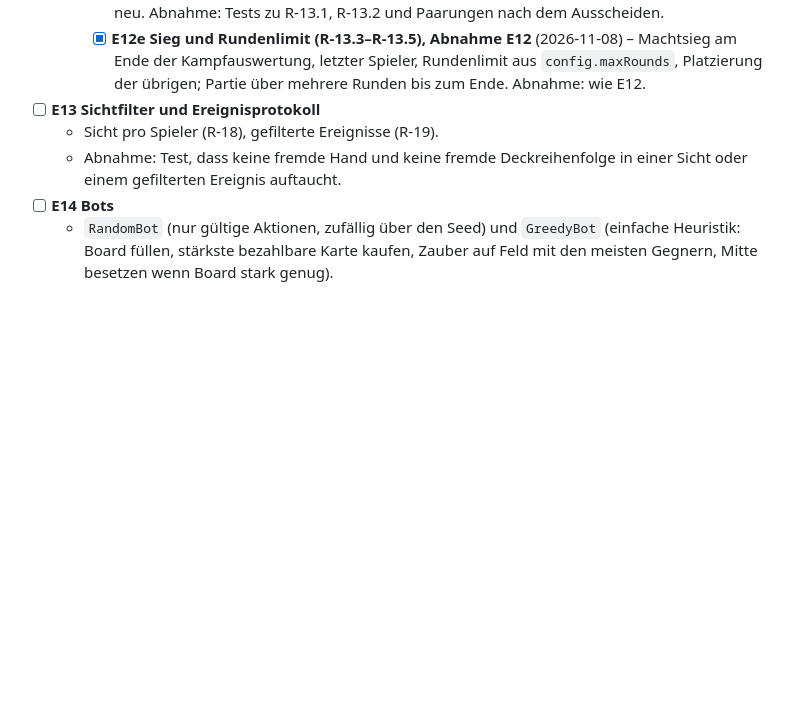
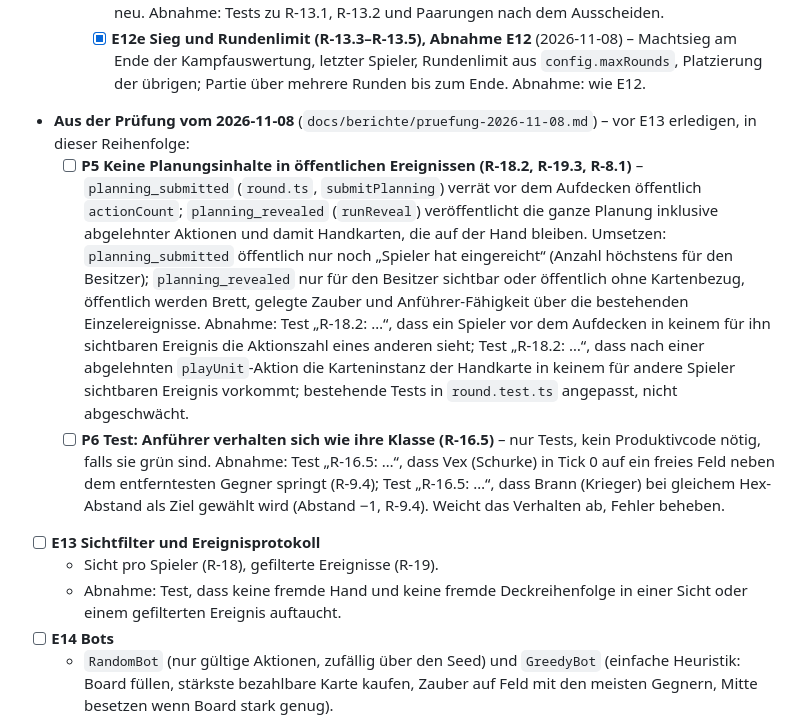
Before and after one commit to JanPatrickSchmidt/StrategyGameTest, a Markdown page: docs/BACKLOG.md, the part around the change. Drawn GitHub-style; blank space fills up the shorter version.

Commit message:
Prüfung 2026-11-08: Bericht, Aufgaben P5 und P6
Co-Authored-By: Claude Opus 5.5 <noreply@anthropic.com>
Claude-Session: https://claude.ai/code/session_01Dr5RhAUtnF3LqaegT7rmDC

```diff
--- a/docs/BACKLOG.md
+++ b/docs/BACKLOG.md
@@ -96,6 +96,9 @@ Ziel: Die komplette Spiellogik des Mini-Sets läuft ohne Grafik, getestet, mit B
     - [x] **E12c Schwung und Trotz, Anführer-XP (R-10.6, R-10.8)** (2026-11-07) – Runde gewonnen/verloren/neutral nach Frontkämpfen, Serien, Bonusgold aus `config.streakGold`; Anführer +1 XP bei Teilnahme und Überleben. Abnahme: Tests zu R-10.6 (alle Stufen, neutrale Runde) und R-10.8.
     - [x] **E12d Ausscheiden und Platzierung (R-13.1, R-13.2, R-2.2–R-2.5)** (2026-11-07) – nach der Kampfauswertung ausscheiden (Einheiten verlassen das Spiel), Platzierung mit Gleichständen (Leben vor dem Schaden der Runde, Machtpunkte, geteilt), Nachbarn im nächsten Kampf neu. Abnahme: Tests zu R-13.1, R-13.2 und Paarungen nach dem Ausscheiden.
     - [x] **E12e Sieg und Rundenlimit (R-13.3–R-13.5), Abnahme E12** (2026-11-08) – Machtsieg am Ende der Kampfauswertung, letzter Spieler, Rundenlimit aus `config.maxRounds`, Platzierung der übrigen; Partie über mehrere Runden bis zum Ende. Abnahme: wie E12.
+- **Aus der Prüfung vom 2026-11-08** (`docs/berichte/pruefung-2026-11-08.md`) – vor E13 erledigen, in dieser Reihenfolge:
+  - [ ] **P5 Keine Planungsinhalte in öffentlichen Ereignissen (R-18.2, R-19.3, R-8.1)** – `planning_submitted` (`round.ts`, `submitPlanning`) verrät vor dem Aufdecken öffentlich `actionCount`; `planning_revealed` (`runReveal`) veröffentlicht die ganze Planung inklusive abgelehnter Aktionen und damit Handkarten, die auf der Hand bleiben. Umsetzen: `planning_submitted` öffentlich nur noch „Spieler hat eingereicht“ (Anzahl höchstens für den Besitzer); `planning_revealed` nur für den Besitzer sichtbar oder öffentlich ohne Kartenbezug, öffentlich werden Brett, gelegte Zauber und Anführer-Fähigkeit über die bestehenden Einzelereignisse. Abnahme: Test „R-18.2: …“, dass ein Spieler vor dem Aufdecken in keinem für ihn sichtbaren Ereignis die Aktionszahl eines anderen sieht; Test „R-18.2: …“, dass nach einer abgelehnten `playUnit`-Aktion die Karteninstanz der Handkarte in keinem für andere Spieler sichtbaren Ereignis vorkommt; bestehende Tests in `round.test.ts` angepasst, nicht abgeschwächt.
+  - [ ] **P6 Test: Anführer verhalten sich wie ihre Klasse (R-16.5)** – nur Tests, kein Produktivcode nötig, falls sie grün sind. Abnahme: Test „R-16.5: …“, dass Vex (Schurke) in Tick 0 auf ein freies Feld neben dem entferntesten Gegner springt (R-9.4); Test „R-16.5: …“, dass Brann (Krieger) bei gleichem Hex-Abstand als Ziel gewählt wird (Abstand −1, R-9.4). Weicht das Verhalten ab, Fehler beheben.
 - [ ] **E13 Sichtfilter und Ereignisprotokoll**
   - Sicht pro Spieler (R-18), gefilterte Ereignisse (R-19).
   - Abnahme: Test, dass keine fremde Hand und keine fremde Deckreihenfolge in einer Sicht oder einem gefilterten Ereignis auftaucht.
```
Also changed, not shown: docs/STATUS.md (+2 -1 lines), docs/berichte/pruefung-2026-11-08.md (added, +73 -0 lines).
